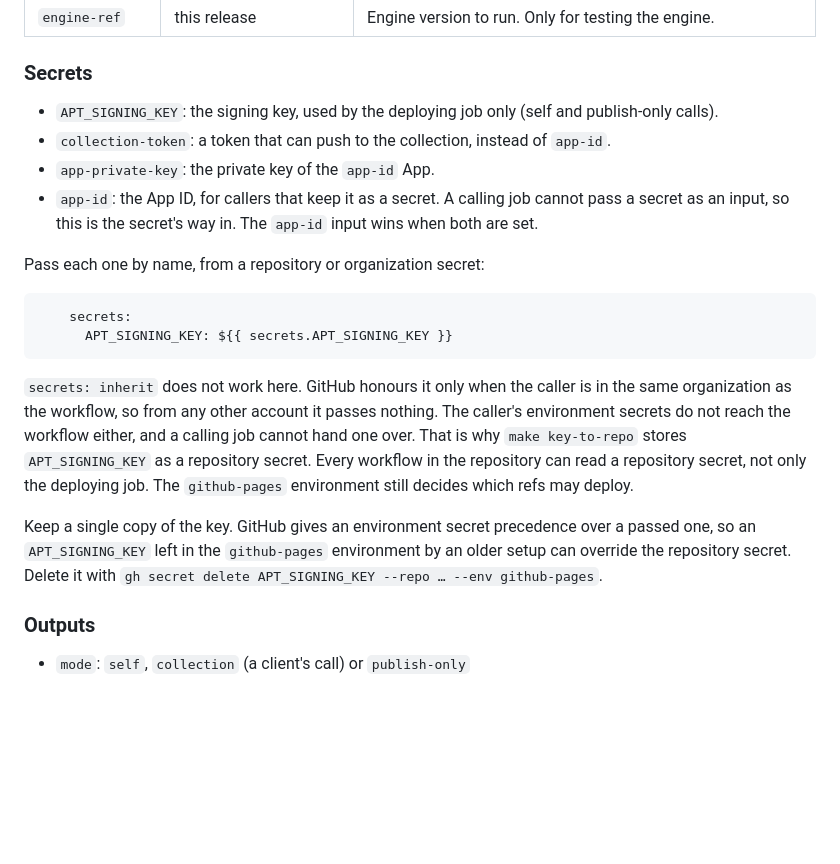
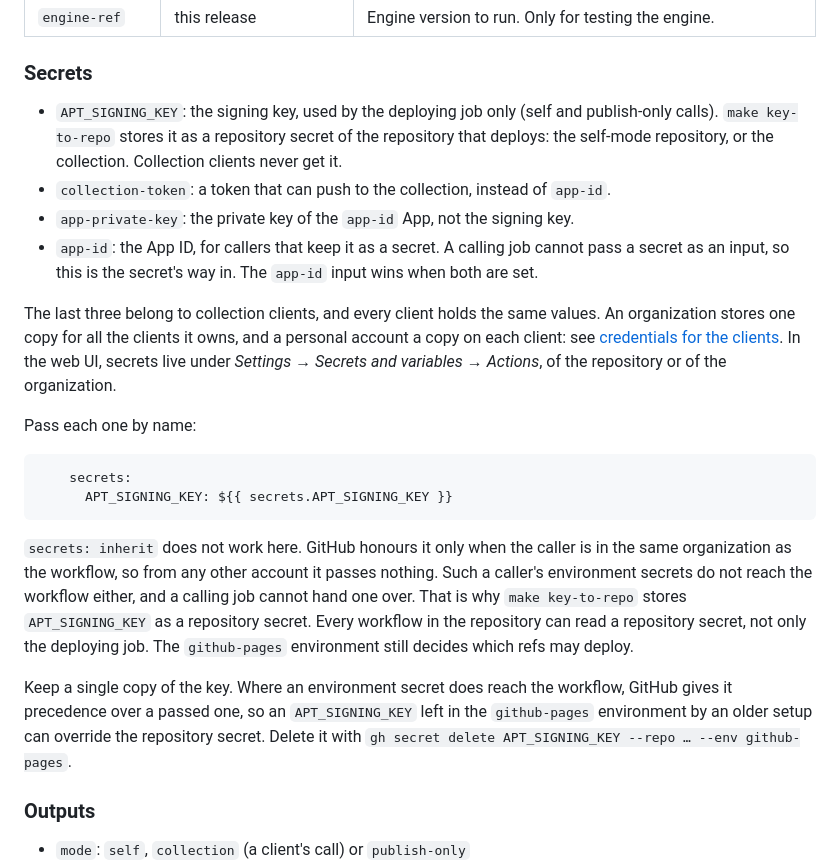
Before and after one commit to andresbott/gh-action-debian-repo, a Markdown page: docs/reference.md, the part around the change. Drawn GitHub-style; blank space fills up the shorter version.

````diff
--- a/docs/reference.md
+++ b/docs/reference.md
@@ -32,15 +32,24 @@ They never move `@v1`, so you have to pin one to use it.
 ### Secrets
 
 - `APT_SIGNING_KEY`: the signing key, used by the deploying job only (self and
-  publish-only calls).
+  publish-only calls). `make key-to-repo` stores it as a repository secret of
+  the repository that deploys: the self-mode repository, or the collection.
+  Collection clients never get it.
 - `collection-token`: a token that can push to the collection, instead of
   `app-id`.
-- `app-private-key`: the private key of the `app-id` App.
+- `app-private-key`: the private key of the `app-id` App, not the signing key.
 - `app-id`: the App ID, for callers that keep it as a secret. A calling job
   cannot pass a secret as an input, so this is the secret's way in. The
   `app-id` input wins when both are set.
 
-Pass each one by name, from a repository or organization secret:
+The last three belong to collection clients, and every client holds the same
+values. An organization stores one copy for all the clients it owns, and a
+personal account a copy on each client: see
+[credentials for the clients](collection-mode.md#credentials-for-the-clients).
+In the web UI, secrets live under *Settings → Secrets and variables → Actions*,
+of the repository or of the organization.
+
+Pass each one by name:
 
 ```yaml
     secrets:
@@ -49,16 +58,17 @@ Pass each one by name, from a repository or organization secret:
 
 `secrets: inherit` does not work here. GitHub honours it only when the caller
 is in the same organization as the workflow, so from any other account it
-passes nothing. The caller's environment secrets do not reach the workflow
+passes nothing. Such a caller's environment secrets do not reach the workflow
 either, and a calling job cannot hand one over. That is why `make key-to-repo`
 stores `APT_SIGNING_KEY` as a repository secret. Every workflow in the
 repository can read a repository secret, not only the deploying job. The
 `github-pages` environment still decides which refs may deploy.
 
-Keep a single copy of the key. GitHub gives an environment secret precedence
-over a passed one, so an `APT_SIGNING_KEY` left in the `github-pages`
-environment by an older setup can override the repository secret. Delete it
-with `gh secret delete APT_SIGNING_KEY --repo … --env github-pages`.
+Keep a single copy of the key. Where an environment secret does reach the
+workflow, GitHub gives it precedence over a passed one, so an `APT_SIGNING_KEY`
+left in the `github-pages` environment by an older setup can override the
+repository secret. Delete it with
+`gh secret delete APT_SIGNING_KEY --repo … --env github-pages`.
 
 ### Outputs
 
````
Also changed, not shown: docs/collection-mode.md (+52 -19 lines).
